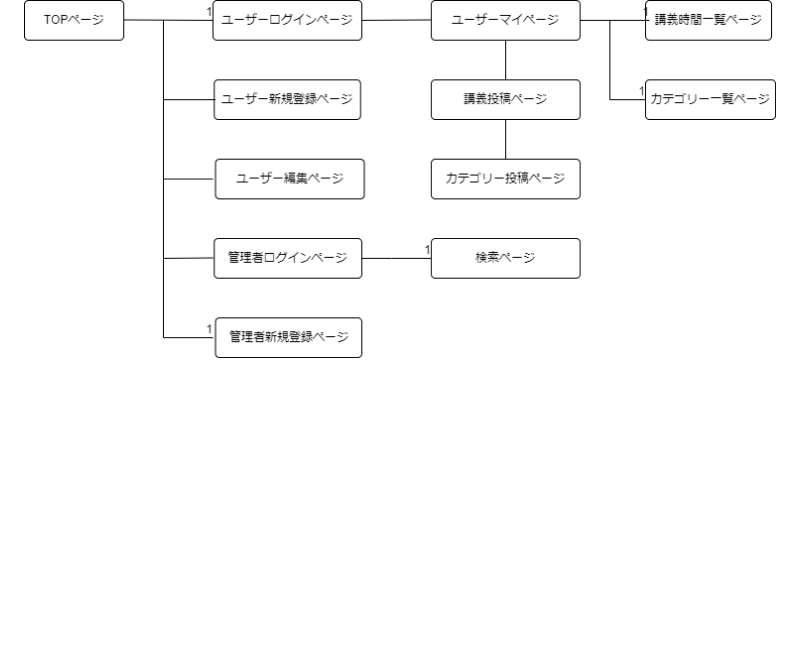
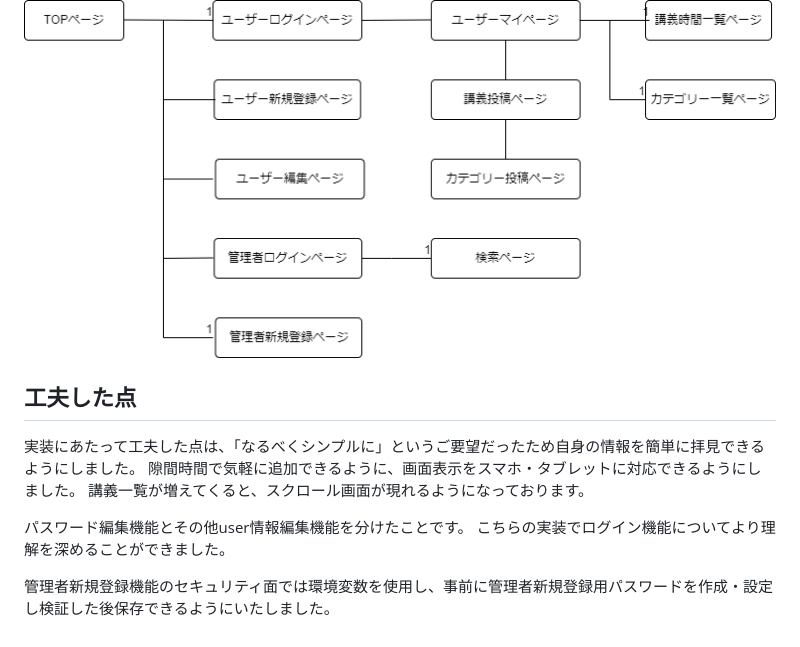
Before and after one commit to akiraOOyuu/professional-care, a Markdown page: README.md, the part around the change. Rendered like a GitHub page; blank space fills up the shorter version.

Commit message:
README加筆ー工夫した点

```diff
--- a/README.md
+++ b/README.md
@@ -100,3 +100,14 @@ professional-careは、保育士のキャリアパスの仕組みを構築し、
 ## 画面遷移図
 
 ![Screen Transition Diagramm](document.png)
+
+## 工夫した点
+
+実装にあたって工夫した点は、「なるべくシンプルに」というご要望だったため自身の情報を簡単に拝見できるようにしました。
+隙間時間で気軽に追加できるように、画面表示をスマホ・タブレットに対応できるようにしました。
+講義一覧が増えてくると、スクロール画面が現れるようになっております。
+
+パスワード編集機能とその他user情報編集機能を分けたことです。
+こちらの実装でログイン機能についてより理解を深めることができました。
+
+管理者新規登録機能のセキュリティ面では環境変数を使用し、事前に管理者新規登録用パスワードを作成・設定し検証した後保存できるようにいたしました。
```
